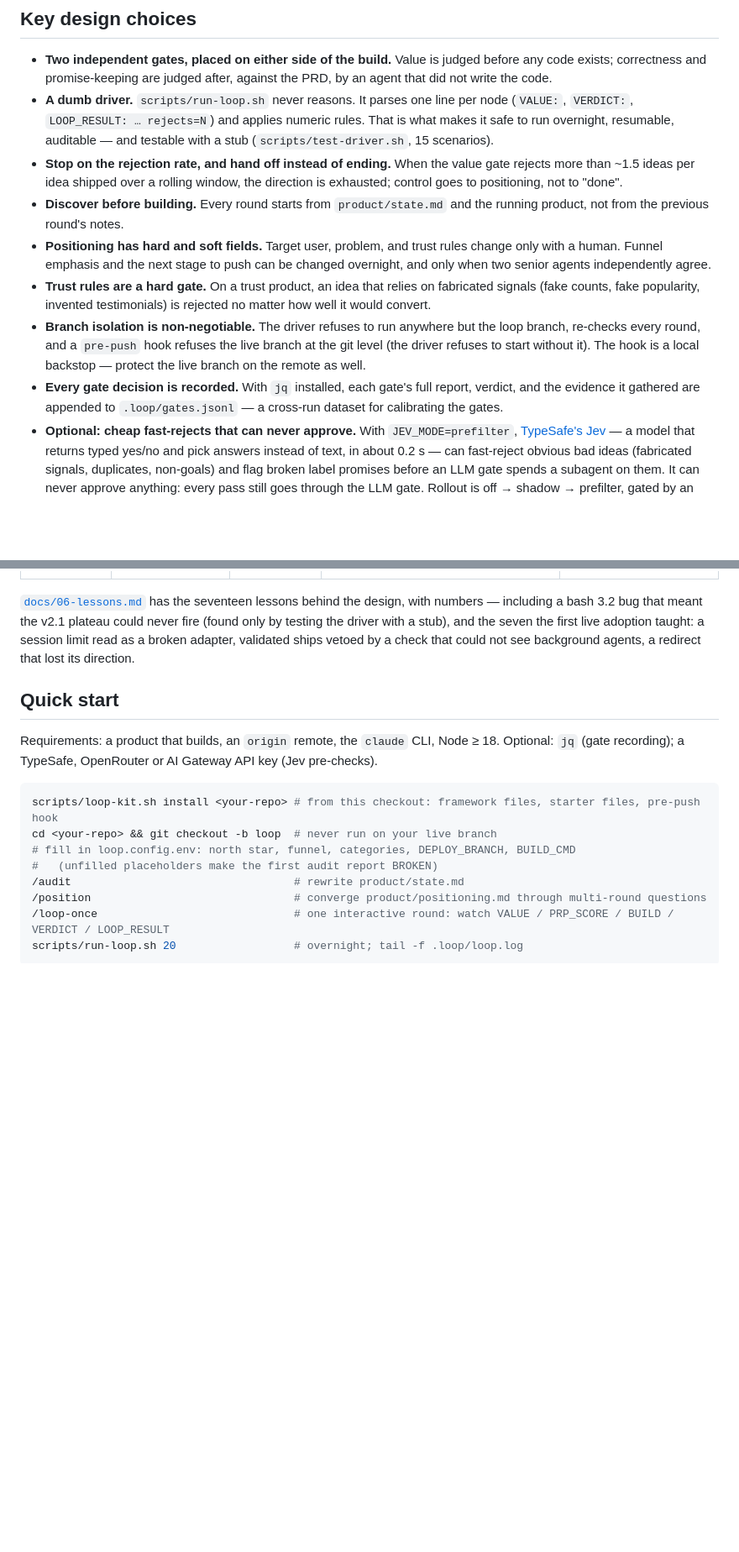
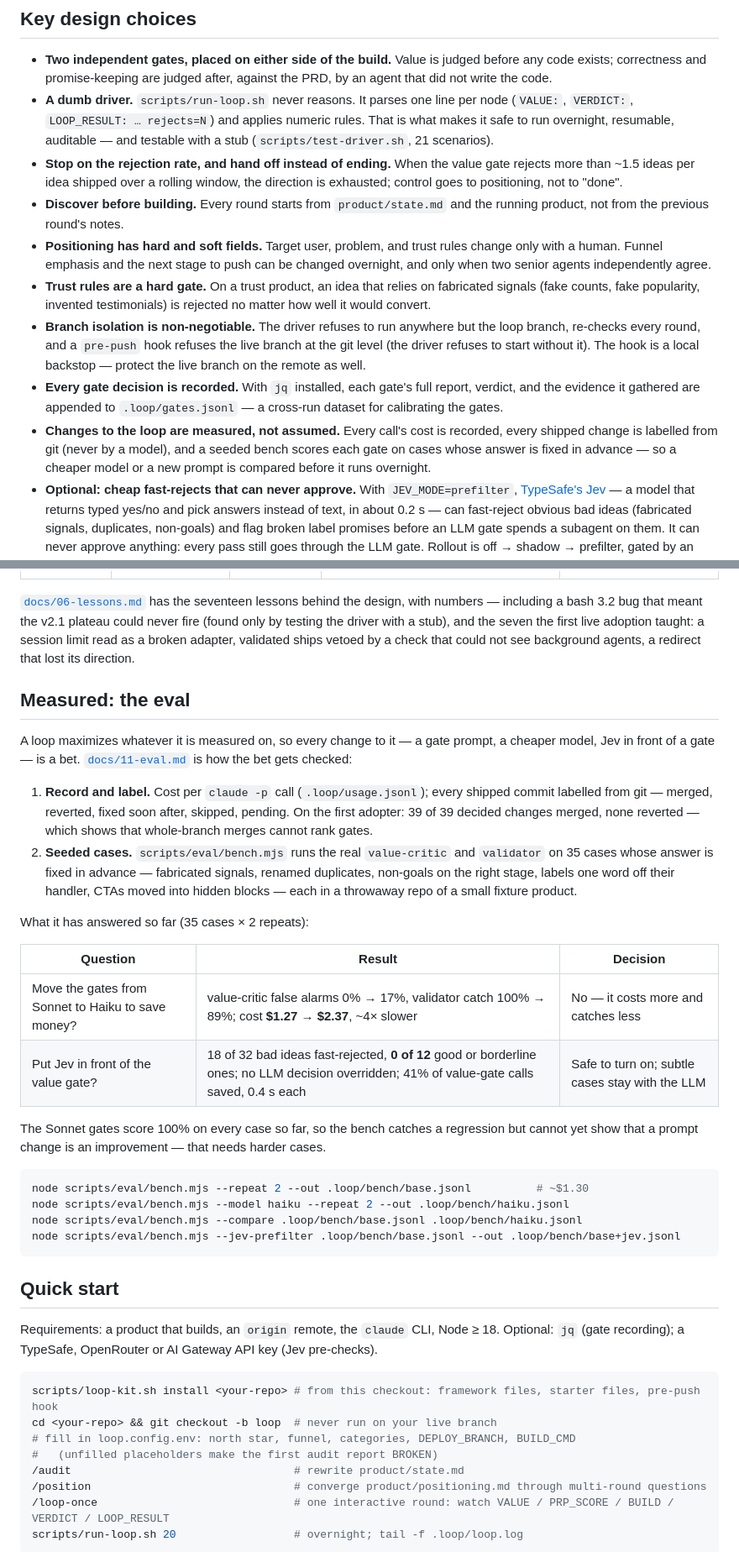
Before and after one commit to InjayTseng/loop-engineering-on-product, a Markdown page: README.md, 2 parts joined by grey strips. Shown at 84% size. GitHub-like rendering; blank space fills up the shorter version.

Commit message:
README: what the eval has measured so far
A "Measured: the eval" section: record-and-label, the seeded bench, and the two
questions it has answered — Haiku gates cost more and catch less; Jev in front
of the value gate rejected no good idea and saved 41% of its calls. The Jev
limits bullet now cites the seeded result; driver scenarios 15 → 21.

Co-Authored-By: Claude Opus 5.5 <noreply@anthropic.com>

````diff
--- a/README.md
+++ b/README.md
@@ -85,13 +85,14 @@ How to read it: yellow diamonds are **gates** — each judgment goes to an indep
 ## Key design choices
 
 - **Two independent gates, placed on either side of the build.** Value is judged before any code exists; correctness and promise-keeping are judged after, against the PRD, by an agent that did not write the code.
-- **A dumb driver.** `scripts/run-loop.sh` never reasons. It parses one line per node (`VALUE:`, `VERDICT:`, `LOOP_RESULT: … rejects=N`) and applies numeric rules. That is what makes it safe to run overnight, resumable, auditable — and testable with a stub (`scripts/test-driver.sh`, 15 scenarios).
+- **A dumb driver.** `scripts/run-loop.sh` never reasons. It parses one line per node (`VALUE:`, `VERDICT:`, `LOOP_RESULT: … rejects=N`) and applies numeric rules. That is what makes it safe to run overnight, resumable, auditable — and testable with a stub (`scripts/test-driver.sh`, 21 scenarios).
 - **Stop on the rejection rate, and hand off instead of ending.** When the value gate rejects more than ~1.5 ideas per idea shipped over a rolling window, the direction is exhausted; control goes to positioning, not to "done".
 - **Discover before building.** Every round starts from `product/state.md` and the running product, not from the previous round's notes.
 - **Positioning has hard and soft fields.** Target user, problem, and trust rules change only with a human. Funnel emphasis and the next stage to push can be changed overnight, and only when two senior agents independently agree.
 - **Trust rules are a hard gate.** On a trust product, an idea that relies on fabricated signals (fake counts, fake popularity, invented testimonials) is rejected no matter how well it would convert.
 - **Branch isolation is non-negotiable.** The driver refuses to run anywhere but the loop branch, re-checks every round, and a `pre-push` hook refuses the live branch at the git level (the driver refuses to start without it). The hook is a local backstop — protect the live branch on the remote as well.
 - **Every gate decision is recorded.** With `jq` installed, each gate's full report, verdict, and the evidence it gathered are appended to `.loop/gates.jsonl` — a cross-run dataset for calibrating the gates.
+- **Changes to the loop are measured, not assumed.** Every call's cost is recorded, every shipped change is labelled from git (never by a model), and a seeded bench scores each gate on cases whose answer is fixed in advance — so a cheaper model or a new prompt is compared before it runs overnight.
 - **Optional: cheap fast-rejects that can never approve.** With `JEV_MODE=prefilter`, [TypeSafe's Jev](https://docs.typesafe.ai) — a model that returns typed yes/no and pick answers instead of text, in about 0.2 s — can fast-reject obvious bad ideas (fabricated signals, duplicates, non-goals) and flag broken label promises before an LLM gate spends a subagent on them. It can never approve anything: every pass still goes through the LLM gate. Rollout is off → shadow → prefilter, gated by an offline eval.
 - **Optional: watch it live.** `node scripts/dashboard/serve.mjs` serves a local, read-only page: run history, which node the current round is at, and how far each stop condition is from firing.
 
@@ -184,6 +185,29 @@ Past runs can be replayed from their `loop.log`. See [`docs/10-dashboard.md`](do
 | v3, live (logs not included) | an iOS app and its backend — the first external adopter | five runs over three nights | last night 14 of 14 rounds shipped (backend 8/8, iOS 6/6), each with a validator PASS, no NOOPs; an interrupted round resumed and shipped the next night | seven harness bugs found by live runs, each fixed the same day with a test (lessons 11–17) |
 
 [`docs/06-lessons.md`](docs/06-lessons.md) has the seventeen lessons behind the design, with numbers — including a bash 3.2 bug that meant the v2.1 plateau could never fire (found only by testing the driver with a stub), and the seven the first live adoption taught: a session limit read as a broken adapter, validated ships vetoed by a check that could not see background agents, a redirect that lost its direction.
+
+## Measured: the eval
+
+A loop maximizes whatever it is measured on, so every change to it — a gate prompt, a cheaper model, Jev in front of a gate — is a bet. [`docs/11-eval.md`](docs/11-eval.md) is how the bet gets checked:
+
+1. **Record and label.** Cost per `claude -p` call (`.loop/usage.jsonl`); every shipped commit labelled from git — merged, reverted, fixed soon after, skipped, pending. On the first adopter: 39 of 39 decided changes merged, none reverted — which shows that whole-branch merges cannot rank gates.
+2. **Seeded cases.** `scripts/eval/bench.mjs` runs the real `value-critic` and `validator` on 35 cases whose answer is fixed in advance — fabricated signals, renamed duplicates, non-goals on the right stage, labels one word off their handler, CTAs moved into hidden blocks — each in a throwaway repo of a small fixture product.
+
+What it has answered so far (35 cases × 2 repeats):
+
+| Question | Result | Decision |
+|---|---|---|
+| Move the gates from Sonnet to Haiku to save money? | value-critic false alarms 0% → 17%, validator catch 100% → 89%; cost **$1.27 → $2.37**, ~4× slower | No — it costs more and catches less |
+| Put Jev in front of the value gate? | 18 of 32 bad ideas fast-rejected, **0 of 12** good or borderline ones; no LLM decision overridden; 41% of value-gate calls saved, 0.4 s each | Safe to turn on; subtle cases stay with the LLM |
+
+The Sonnet gates score 100% on every case so far, so the bench catches a regression but cannot yet show that a prompt change is an improvement — that needs harder cases.
+
+```bash
+node scripts/eval/bench.mjs --repeat 2 --out .loop/bench/base.jsonl          # ~$1.30
+node scripts/eval/bench.mjs --model haiku --repeat 2 --out .loop/bench/haiku.jsonl
+node scripts/eval/bench.mjs --compare .loop/bench/base.jsonl .loop/bench/haiku.jsonl
+node scripts/eval/bench.mjs --jev-prefilter .loop/bench/base.jsonl --out .loop/bench/base+jev.jsonl
+```
 
 ## Quick start
 
````
Also changed, not shown: other parts of README.md (+1 -1 lines).
